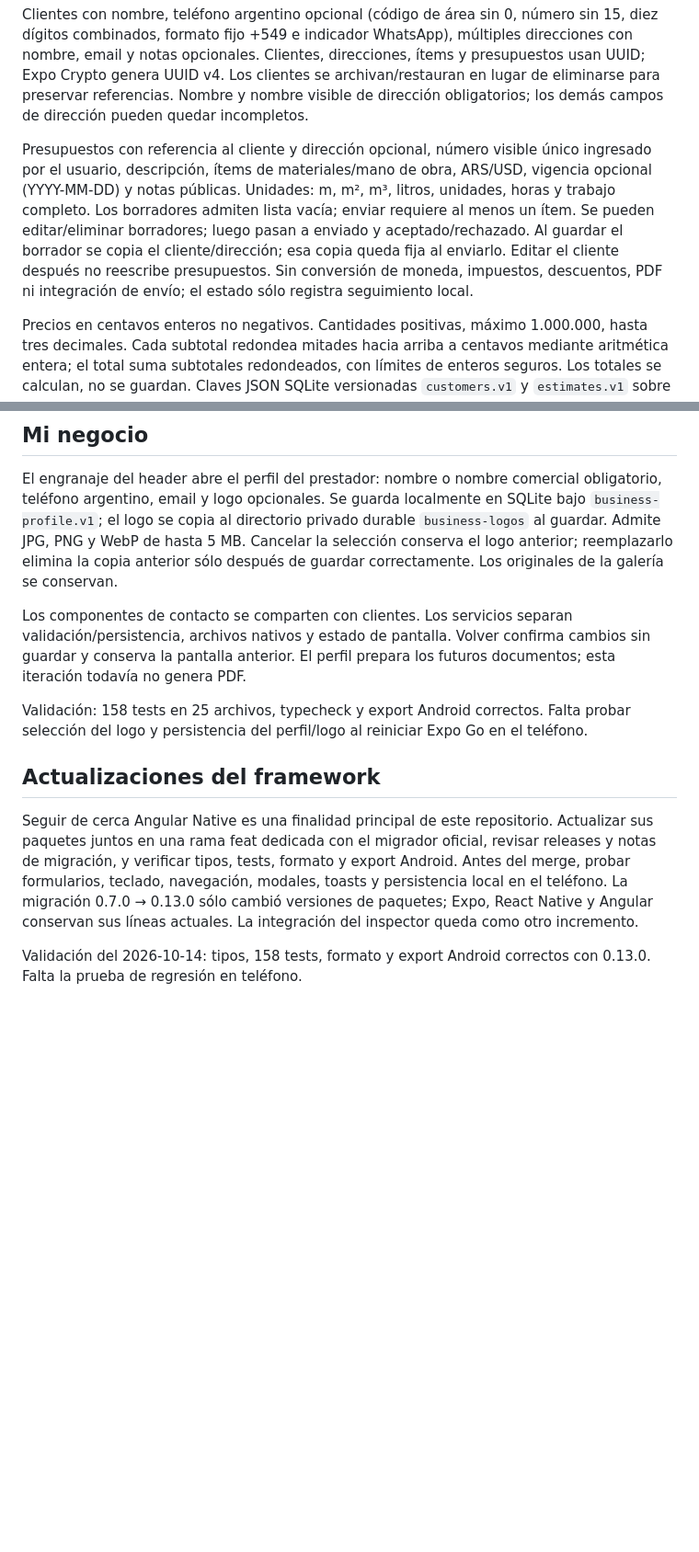
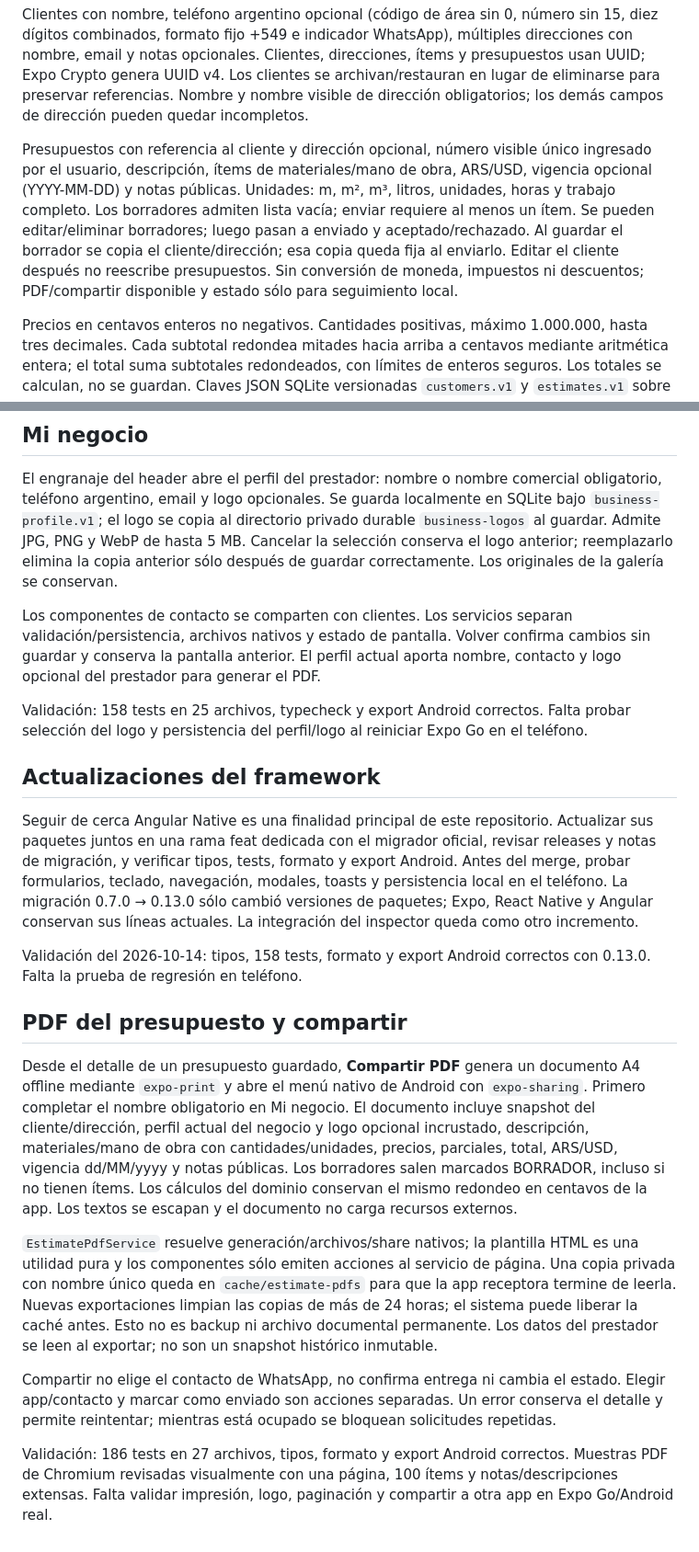
Before and after one commit to matigaleanodev/nora-app, a Markdown page: README.es.md, 2 parts joined by grey strips. Shown at 92% size. Drawn GitHub-style; blank space fills up the shorter version.

Commit message:
docs(presupuestos): alcance y validación de PDF y compartir

```diff
--- a/README.es.md
+++ b/README.es.md
@@ -42,7 +42,7 @@ Carpetas por dominio como en los otros Angular: `customers/models`, `customers/s
 
 Clientes con nombre, teléfono argentino opcional (código de área sin 0, número sin 15, diez dígitos combinados, formato fijo +549 e indicador WhatsApp), múltiples direcciones con nombre, email y notas opcionales. Clientes, direcciones, ítems y presupuestos usan UUID; Expo Crypto genera UUID v4. Los clientes se archivan/restauran en lugar de eliminarse para preservar referencias. Nombre y nombre visible de dirección obligatorios; los demás campos de dirección pueden quedar incompletos.
 
-Presupuestos con referencia al cliente y dirección opcional, número visible único ingresado por el usuario, descripción, ítems de materiales/mano de obra, ARS/USD, vigencia opcional (YYYY-MM-DD) y notas públicas. Unidades: m, m², m³, litros, unidades, horas y trabajo completo. Los borradores admiten lista vacía; enviar requiere al menos un ítem. Se pueden editar/eliminar borradores; luego pasan a enviado y aceptado/rechazado. Al guardar el borrador se copia el cliente/dirección; esa copia queda fija al enviarlo. Editar el cliente después no reescribe presupuestos. Sin conversión de moneda, impuestos, descuentos, PDF ni integración de envío; el estado sólo registra seguimiento local.
+Presupuestos con referencia al cliente y dirección opcional, número visible único ingresado por el usuario, descripción, ítems de materiales/mano de obra, ARS/USD, vigencia opcional (YYYY-MM-DD) y notas públicas. Unidades: m, m², m³, litros, unidades, horas y trabajo completo. Los borradores admiten lista vacía; enviar requiere al menos un ítem. Se pueden editar/eliminar borradores; luego pasan a enviado y aceptado/rechazado. Al guardar el borrador se copia el cliente/dirección; esa copia queda fija al enviarlo. Editar el cliente después no reescribe presupuestos. Sin conversión de moneda, impuestos ni descuentos; PDF/compartir disponible y estado sólo para seguimiento local.
 
 Precios en centavos enteros no negativos. Cantidades positivas, máximo 1.000.000, hasta tres decimales. Cada subtotal redondea mitades hacia arriba a centavos mediante aritmética entera; el total suma subtotales redondeados, con límites de enteros seguros. Los totales se calculan, no se guardan. Claves JSON SQLite versionadas `customers.v1` y `estimates.v1` sobre storage existente; operaciones de lectura/modificación/escritura serializadas dentro del proceso, recuperables tras errores. No es sincronización entre procesos ni backup remoto. Futuros esquemas requieren migración explícita.
 
@@ -88,7 +88,7 @@ Estado GitHub verificado al 2026-10-09: dev remota creada desde main. main exige
 
 El engranaje del header abre el perfil del prestador: nombre o nombre comercial obligatorio, teléfono argentino, email y logo opcionales. Se guarda localmente en SQLite bajo `business-profile.v1`; el logo se copia al directorio privado durable `business-logos` al guardar. Admite JPG, PNG y WebP de hasta 5 MB. Cancelar la selección conserva el logo anterior; reemplazarlo elimina la copia anterior sólo después de guardar correctamente. Los originales de la galería se conservan.
 
-Los componentes de contacto se comparten con clientes. Los servicios separan validación/persistencia, archivos nativos y estado de pantalla. Volver confirma cambios sin guardar y conserva la pantalla anterior. El perfil prepara los futuros documentos; esta iteración todavía no genera PDF.
+Los componentes de contacto se comparten con clientes. Los servicios separan validación/persistencia, archivos nativos y estado de pantalla. Volver confirma cambios sin guardar y conserva la pantalla anterior. El perfil actual aporta nombre, contacto y logo opcional del prestador para generar el PDF.
 
 Validación: 158 tests en 25 archivos, typecheck y export Android correctos. Falta probar selección del logo y persistencia del perfil/logo al reiniciar Expo Go en el teléfono.
 
@@ -97,3 +97,13 @@ Validación: 158 tests en 25 archivos, typecheck y export Android correctos. Fal
 Seguir de cerca Angular Native es una finalidad principal de este repositorio. Actualizar sus paquetes juntos en una rama feat dedicada con el migrador oficial, revisar releases y notas de migración, y verificar tipos, tests, formato y export Android. Antes del merge, probar formularios, teclado, navegación, modales, toasts y persistencia local en el teléfono. La migración 0.7.0 → 0.13.0 sólo cambió versiones de paquetes; Expo, React Native y Angular conservan sus líneas actuales. La integración del inspector queda como otro incremento.
 
 Validación del 2026-10-14: tipos, 158 tests, formato y export Android correctos con 0.13.0. Falta la prueba de regresión en teléfono.
+
+## PDF del presupuesto y compartir
+
+Desde el detalle de un presupuesto guardado, **Compartir PDF** genera un documento A4 offline mediante `expo-print` y abre el menú nativo de Android con `expo-sharing`. Primero completar el nombre obligatorio en Mi negocio. El documento incluye snapshot del cliente/dirección, perfil actual del negocio y logo opcional incrustado, descripción, materiales/mano de obra con cantidades/unidades, precios, parciales, total, ARS/USD, vigencia dd/MM/yyyy y notas públicas. Los borradores salen marcados BORRADOR, incluso si no tienen ítems. Los cálculos del dominio conservan el mismo redondeo en centavos de la app. Los textos se escapan y el documento no carga recursos externos.
+
+`EstimatePdfService` resuelve generación/archivos/share nativos; la plantilla HTML es una utilidad pura y los componentes sólo emiten acciones al servicio de página. Una copia privada con nombre único queda en `cache/estimate-pdfs` para que la app receptora termine de leerla. Nuevas exportaciones limpian las copias de más de 24 horas; el sistema puede liberar la caché antes. Esto no es backup ni archivo documental permanente. Los datos del prestador se leen al exportar; no son un snapshot histórico inmutable.
+
+Compartir no elige el contacto de WhatsApp, no confirma entrega ni cambia el estado. Elegir app/contacto y marcar como enviado son acciones separadas. Un error conserva el detalle y permite reintentar; mientras está ocupado se bloquean solicitudes repetidas.
+
+Validación: 186 tests en 27 archivos, tipos, formato y export Android correctos. Muestras PDF de Chromium revisadas visualmente con una página, 100 ítems y notas/descripciones extensas. Falta validar impresión, logo, paginación y compartir a otra app en Expo Go/Android real.
```
Also changed, not shown: other parts of README.es.md (+2 -2 lines), README.md (+14 -4 lines).
